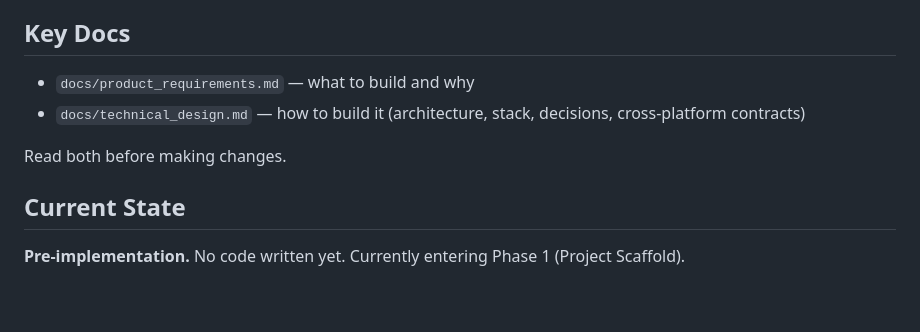
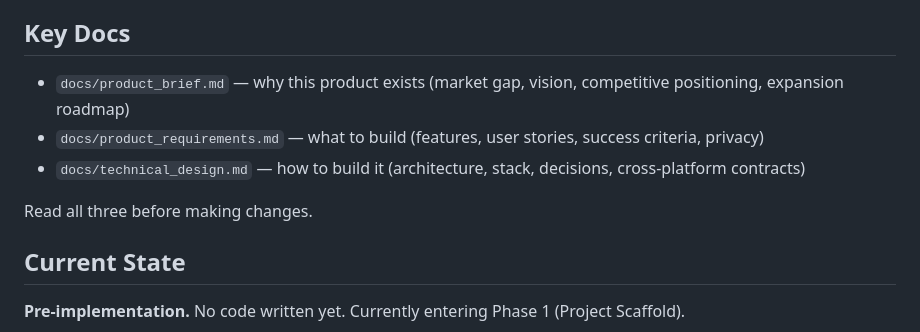
Before and after one commit to daehyunpy/interactive-books, a Markdown page: AGENTS.md, the part around the change. Rendered like a GitHub page; blank space fills up the shorter version.

Commit message:
docs: add product brief to AGENTS.md key docs

```diff
--- a/AGENTS.md
+++ b/AGENTS.md
@@ -8,10 +8,11 @@ Interactive Books — a local-only iOS/macOS app for uploading books and chattin
 
 ## Key Docs
 
-- `docs/product_requirements.md` — what to build and why
+- `docs/product_brief.md` — why this product exists (market gap, vision, competitive positioning, expansion roadmap)
+- `docs/product_requirements.md` — what to build (features, user stories, success criteria, privacy)
 - `docs/technical_design.md` — how to build it (architecture, stack, decisions, cross-platform contracts)
 
-Read both before making changes.
+Read all three before making changes.
 
 ## Current State
 
```
